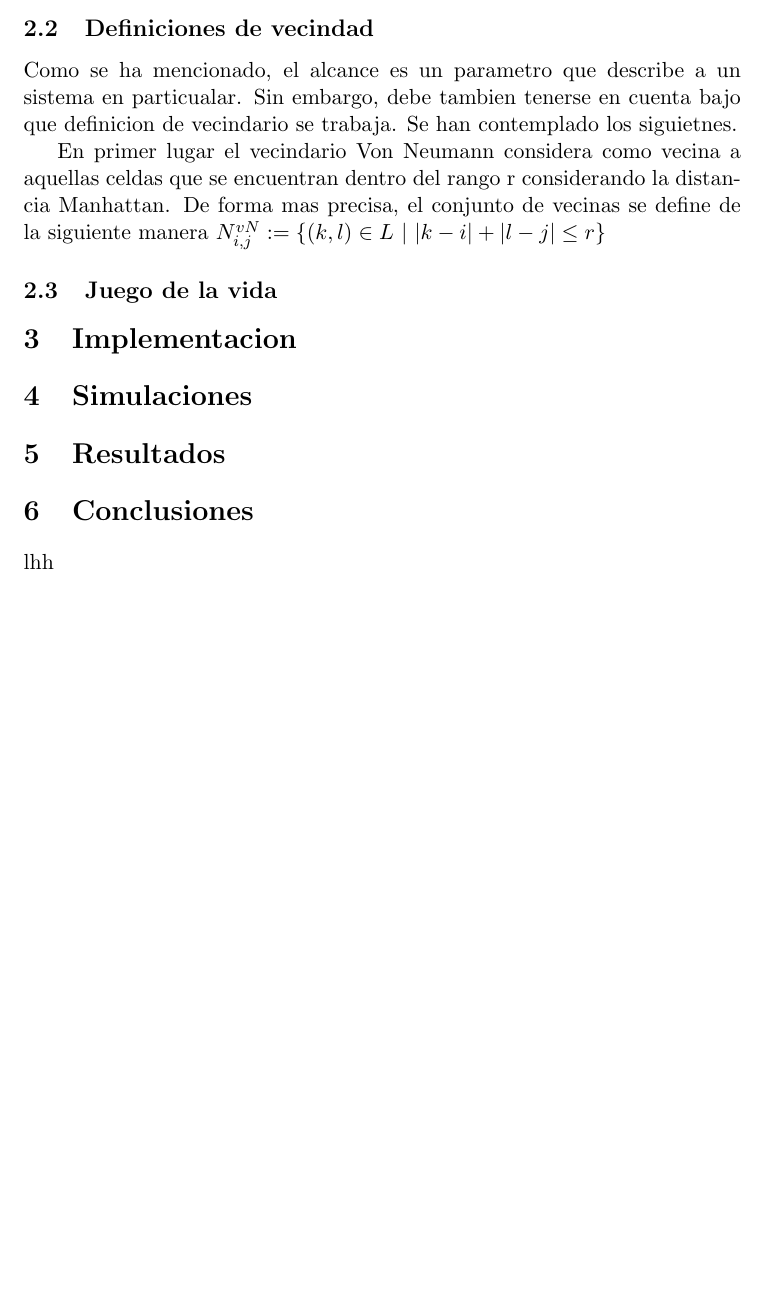
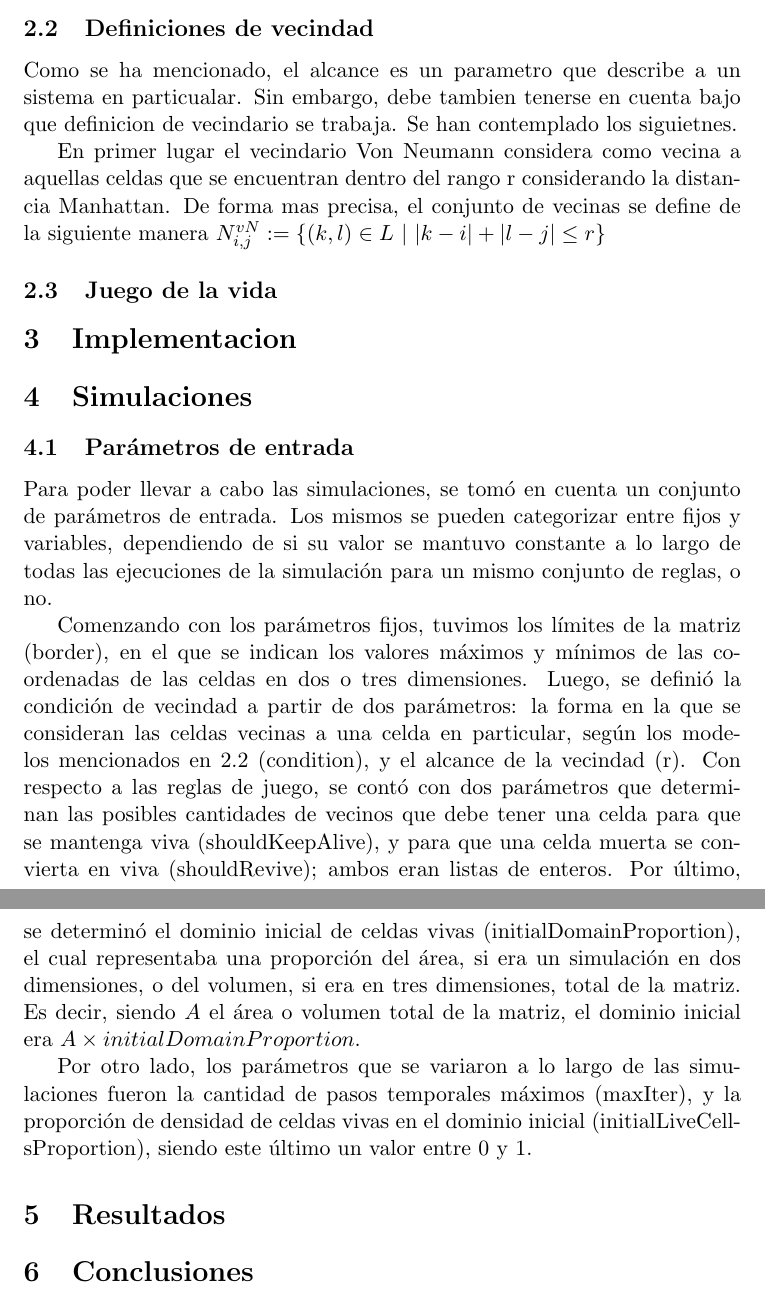
Before and after one commit to martinippo01/SS-TP, a LaTeX document (TP2/docs/informe/informe.tex): part of page 2 of 2 before the commit and two parts of pages 2 and 3 of 3 after it, the two joined at a grey line, cut so that both start at the same text, the shorter picture padded with empty space. Compiled offline with pdfLaTeX.

Commit message:
chore: add subsec:parametros-de-entrada content

```diff
--- a/TP2/docs/informe/informe.tex
+++ b/TP2/docs/informe/informe.tex
@@ -44,20 +44,42 @@
     $N_{i,j}^{vN}:=\{(k,l) \in L\ |\ |k-i|+ |l - j| \leq r\}$
 
 
-    \subsection{Juego de la vida}
+    \subsection{Juego de la vida}\label{subsec:juego-de-la-vida}
 
 
-
-    \section{Implementacion}
+    \section{Implementacion}\label{sec:implementacion}
 
 
-    \section{Simulaciones}
+    \section{Simulaciones}\label{sec:simulaciones}
+
+    \subsection{Parámetros de entrada}\label{subsec:parametros-de-entrada}
+
+    Para poder llevar a cabo las simulaciones, se tomó en cuenta un conjunto de parámetros de entrada.
+    Los mismos se pueden categorizar entre fijos y variables, dependiendo de si su valor se mantuvo
+    constante a lo largo de todas las ejecuciones de la simulación para un mismo conjunto de reglas, o no.
+
+    Comenzando con los parámetros fijos, tuvimos los límites de la matriz (border),
+    en el que se indican los valores máximos y mínimos de las coordenadas de las celdas en dos o tres dimensiones.
+    Luego, se definió la condición de vecindad a partir de dos parámetros:
+    la forma en la que se consideran las celdas vecinas a una celda en particular, según los modelos mencionados
+    en~\ref{subsec:definiciones-de-vecindad} (condition), y el alcance de la vecindad (r).
+    Con respecto a las reglas de juego, se contó con dos parámetros que determinan las posibles cantidades de
+    vecinos que debe tener una celda para que se mantenga viva (shouldKeepAlive),
+    y para que una celda muerta se convierta en viva (shouldRevive); ambos eran listas de enteros.
+    Por último, se determinó el dominio inicial de celdas vivas (initialDomainProportion), el
+    cual representaba una proporción del área, si era un simulación en dos dimensiones, o del volumen,
+    si era en tres dimensiones, total de la matriz.
+    Es decir, siendo $A$ el área o volumen total de la matriz, el dominio inicial era $A \times initialDomainProportion$.
+
+    Por otro lado, los parámetros que se variaron a lo largo de las simulaciones fueron la cantidad de pasos temporales
+    máximos (maxIter), y la proporción de densidad de celdas vivas en el dominio inicial (initialLiveCellsProportion),
+    siendo este último un valor entre 0 y 1.
 
 
-    \section{Resultados}
+    \section{Resultados}\label{sec:resultados}
 
 
-    \section{Conclusiones}
+    \section{Conclusiones}\label{sec:conclusiones}
 
-    lhh
+
 \end{document}
```
Also changed, not shown: TP2/docs/informe/informe.tex (8 more changed lines).
